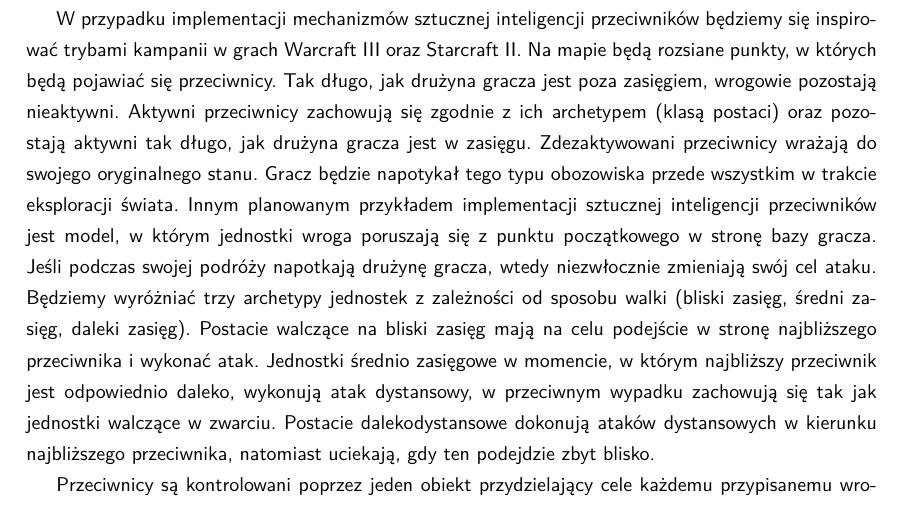
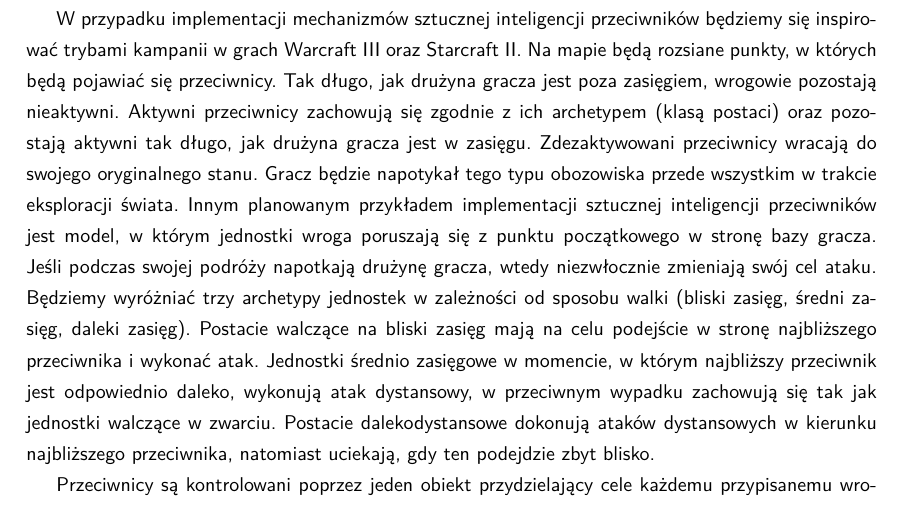
Before and after one commit to YetAnotherSpieskowcy/RTS, a LaTeX document (docs/main.tex, which reads docs/chapters/sztuczna_inteligencja.tex): part of page 7 of 18, cut so that both start at the same text. Compiled offline with XeLaTeX.

Commit message:
Minor changes

```diff
--- a/docs/chapters/sztuczna_inteligencja.tex
+++ b/docs/chapters/sztuczna_inteligencja.tex
@@ -4,10 +4,10 @@ W przypadku implementacji mechanizmów sztucznej inteligencji przeciwników będ
 Na mapie będą rozsiane punkty, w których będą pojawiać się przeciwnicy.
 Tak długo, jak drużyna gracza jest poza zasięgiem, wrogowie pozostają nieaktywni.
 Aktywni przeciwnicy zachowują się zgodnie z ich archetypem (klasą postaci) oraz pozostają aktywni tak długo, jak drużyna gracza jest w zasięgu.
-Zdezaktywowani przeciwnicy wrażają do swojego oryginalnego stanu. Gracz będzie napotykał tego typu obozowiska przede wszystkim w trakcie eksploracji świata.
+Zdezaktywowani przeciwnicy wracają do swojego oryginalnego stanu. Gracz będzie napotykał tego typu obozowiska przede wszystkim w trakcie eksploracji świata.
 Innym planowanym przykładem implementacji sztucznej inteligencji przeciwników jest model, w którym jednostki wroga poruszają się z punktu początkowego w stronę bazy gracza.
 Jeśli podczas swojej podróży napotkają drużynę gracza, wtedy niezwłocznie zmieniają swój cel ataku.
-Będziemy wyróżniać trzy archetypy jednostek z zależności od sposobu walki (bliski zasięg, średni zasięg, daleki zasięg).
+Będziemy wyróżniać trzy archetypy jednostek w zależności od sposobu walki (bliski zasięg, średni zasięg, daleki zasięg).
 Postacie walczące na bliski zasięg mają na celu podejście w stronę najbliższego przeciwnika i wykonać atak.
 Jednostki średnio zasięgowe w momencie, w którym najbliższy przeciwnik jest odpowiednio daleko, wykonują atak dystansowy,
 w przeciwnym wypadku zachowują się tak jak jednostki walczące w zwarciu.
```
